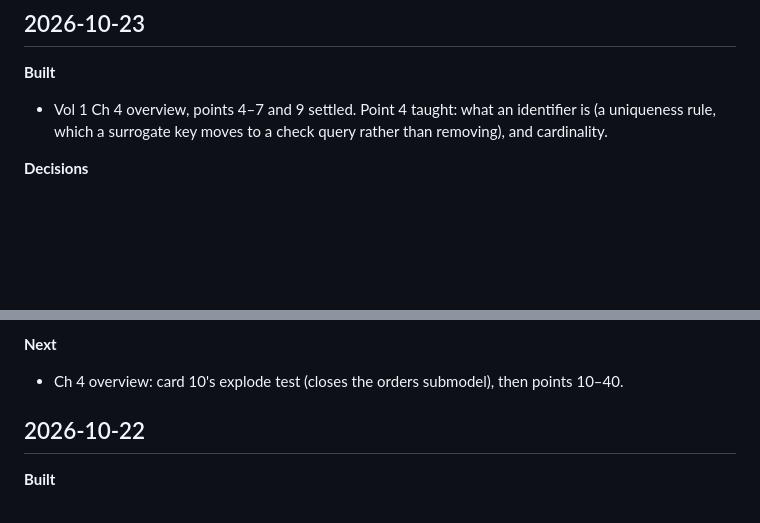
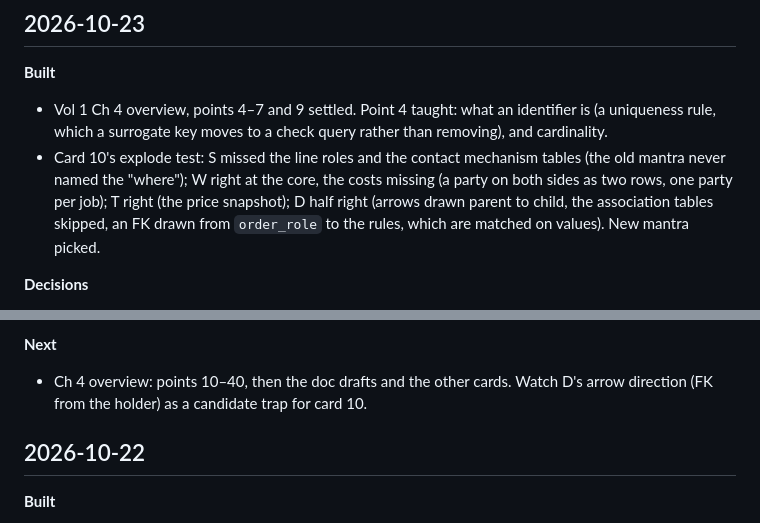
Before and after one commit to mauricioaznar/data-modelling-patterns, a Markdown page: CHANGELOG.md, 2 parts joined by grey strips. GitHub-like rendering; blank space fills up the shorter version.

Commit message:
Vol 1 Ch 4 overview: card 10's explode test done (S, W partial; T right; D half); CHANGELOG
Co-Authored-By: Claude Opus 5.5 <noreply@anthropic.com>

```diff
--- a/CHANGELOG.md
+++ b/CHANGELOG.md
@@ -8,6 +8,11 @@ and any decisions made.
 **Built**
 - Vol 1 Ch 4 overview, points 4–7 and 9 settled. Point 4 taught: what an identifier is (a uniqueness rule, which a
   surrogate key moves to a check query rather than removing), and cardinality.
+- Card 10's explode test: S missed the line roles and the contact mechanism tables (the old
+  mantra never named the "where"); W right at the core, the costs missing (a party on both
+  sides as two rows, one party per job); T right (the price snapshot); D half right (arrows
+  drawn parent to child, the association tables skipped, an FK drawn from `order_role` to
+  the rules, which are matched on values). New mantra picked.
 
 **Decisions**
 - Point 4: kept as read. Order + party + type is the identifier; order + type is a
@@ -27,7 +32,8 @@ and any decisions made.
   negative tests, and takes the repo's data-quality checks as its spec (TODO, Core app).
 
 **Next**
-- Ch 4 overview: card 10's explode test (closes the orders submodel), then points 10–40.
+- Ch 4 overview: points 10–40, then the doc drafts and the other cards. Watch D's arrow
+  direction (FK from the holder) as a candidate trap for card 10.
 
 ## 2026-10-22
 
```
